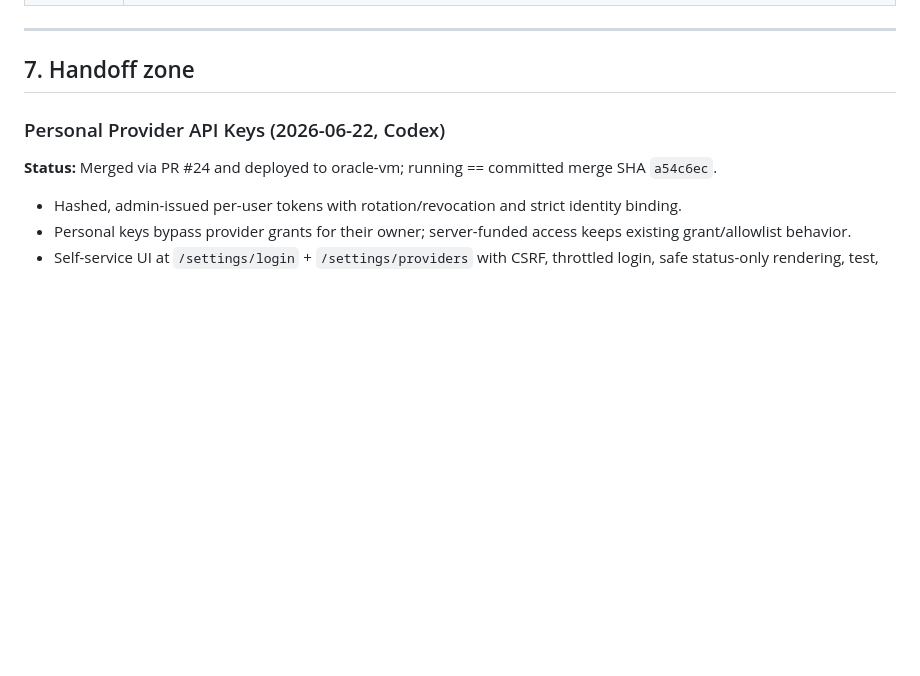
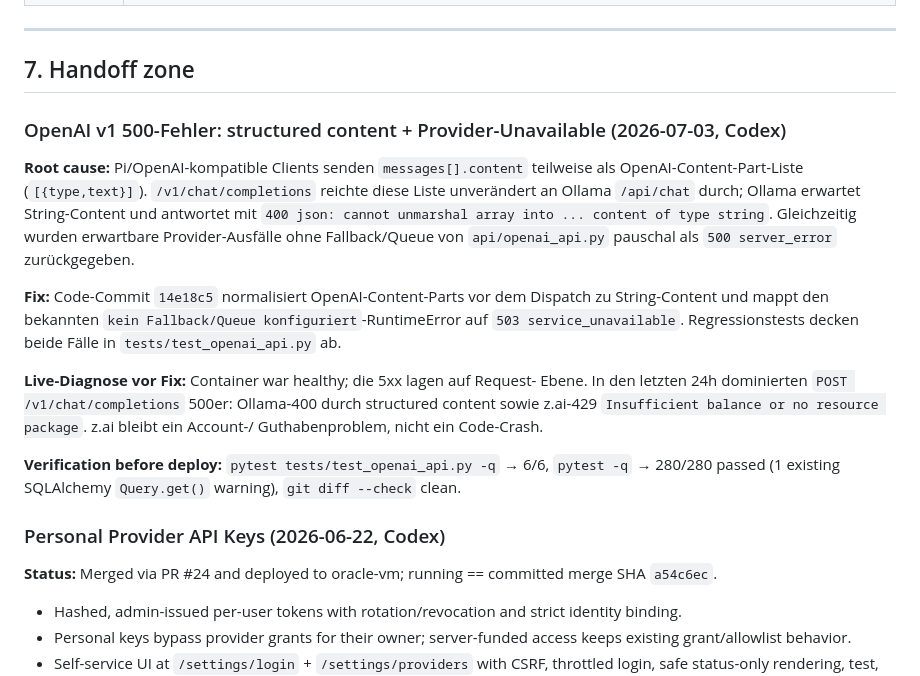
Before and after one commit to haraldweiss/ai-provider-service, a Markdown page: AGENTS.md, the part around the change. GitHub-like rendering; blank space fills up the shorter version.

Commit message:
Doc OpenAI chat 500 diagnostics
Document the structured content root cause, 503 provider-unavailable behavior, and remaining z.ai account caveat for the OpenAI-compatible endpoint.

Verified: pytest -q (280 passed, 1 existing SQLAlchemy LegacyAPIWarning); git diff --check.

```diff
--- a/AGENTS.md
+++ b/AGENTS.md
@@ -142,6 +142,32 @@ If a sibling repo is touched in the same session (`wolfini_de_web`, `KI-Usage-Tr
 ---
 
 ## 7. Handoff zone
+
+### OpenAI v1 500-Fehler: structured content + Provider-Unavailable (2026-07-03, Codex)
+
+**Root cause:** Pi/OpenAI-kompatible Clients senden `messages[].content`
+teilweise als OpenAI-Content-Part-Liste (`[{type,text}]`). `/v1/chat/completions`
+reichte diese Liste unverändert an Ollama `/api/chat` durch; Ollama erwartet
+String-Content und antwortet mit `400 json: cannot unmarshal array into ... content
+of type string`. Gleichzeitig wurden erwartbare Provider-Ausfälle ohne
+Fallback/Queue von `api/openai_api.py` pauschal als `500 server_error`
+zurückgegeben.
+
+**Fix:** Code-Commit `14e18c5` normalisiert OpenAI-Content-Parts vor dem
+Dispatch zu String-Content und mappt den bekannten
+`kein Fallback/Queue konfiguriert`-RuntimeError auf
+`503 service_unavailable`. Regressionstests decken beide Fälle in
+`tests/test_openai_api.py` ab.
+
+**Live-Diagnose vor Fix:** Container war healthy; die 5xx lagen auf Request-
+Ebene. In den letzten 24h dominierten `POST /v1/chat/completions` 500er:
+Ollama-400 durch structured content sowie z.ai-429
+`Insufficient balance or no resource package`. z.ai bleibt ein Account-/
+Guthabenproblem, nicht ein Code-Crash.
+
+**Verification before deploy:** `pytest tests/test_openai_api.py -q` → 6/6,
+`pytest -q` → 280/280 passed (1 existing SQLAlchemy `Query.get()` warning),
+`git diff --check` clean.
 
 ### Personal Provider API Keys (2026-06-22, Codex)
 
```
Also changed, not shown: README.md (+13 -0 lines).
